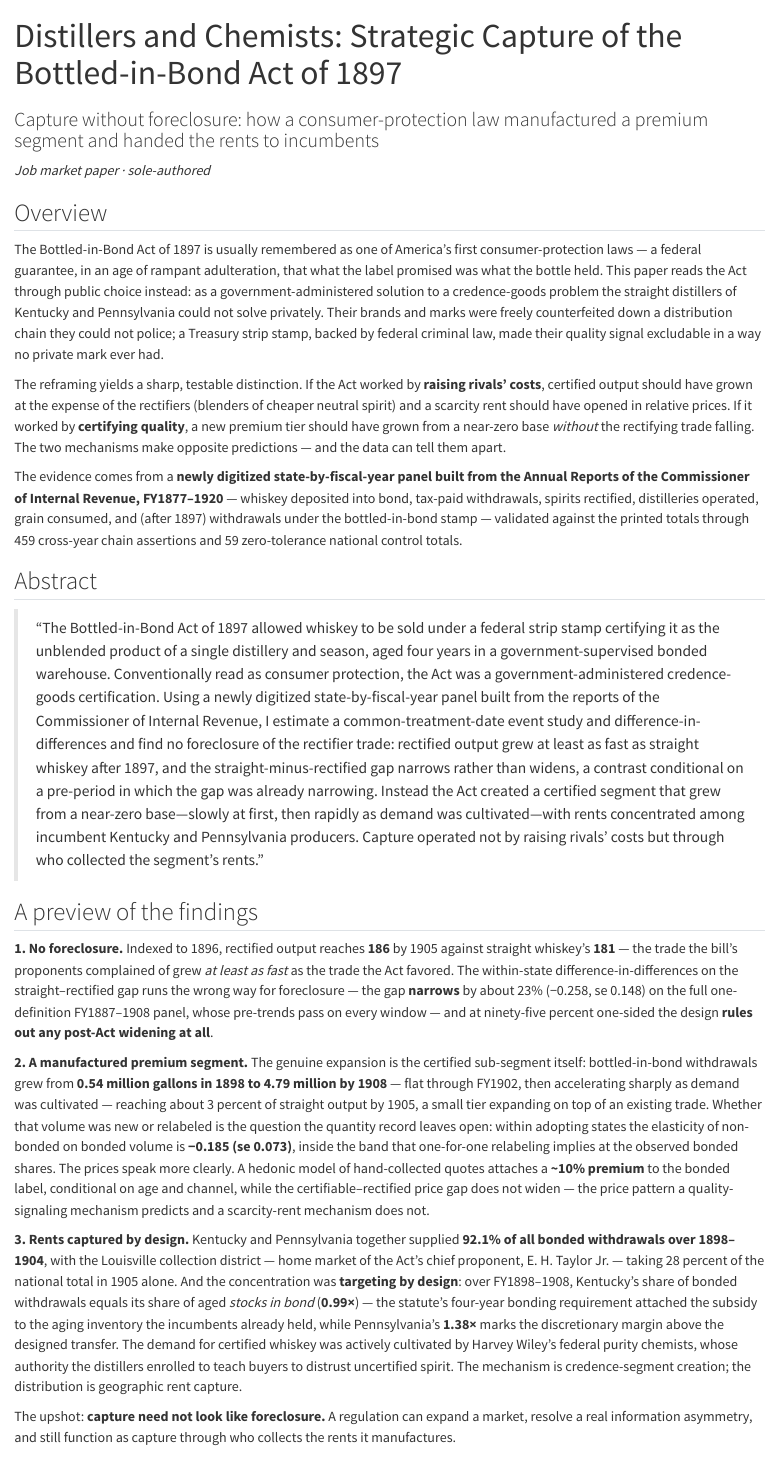
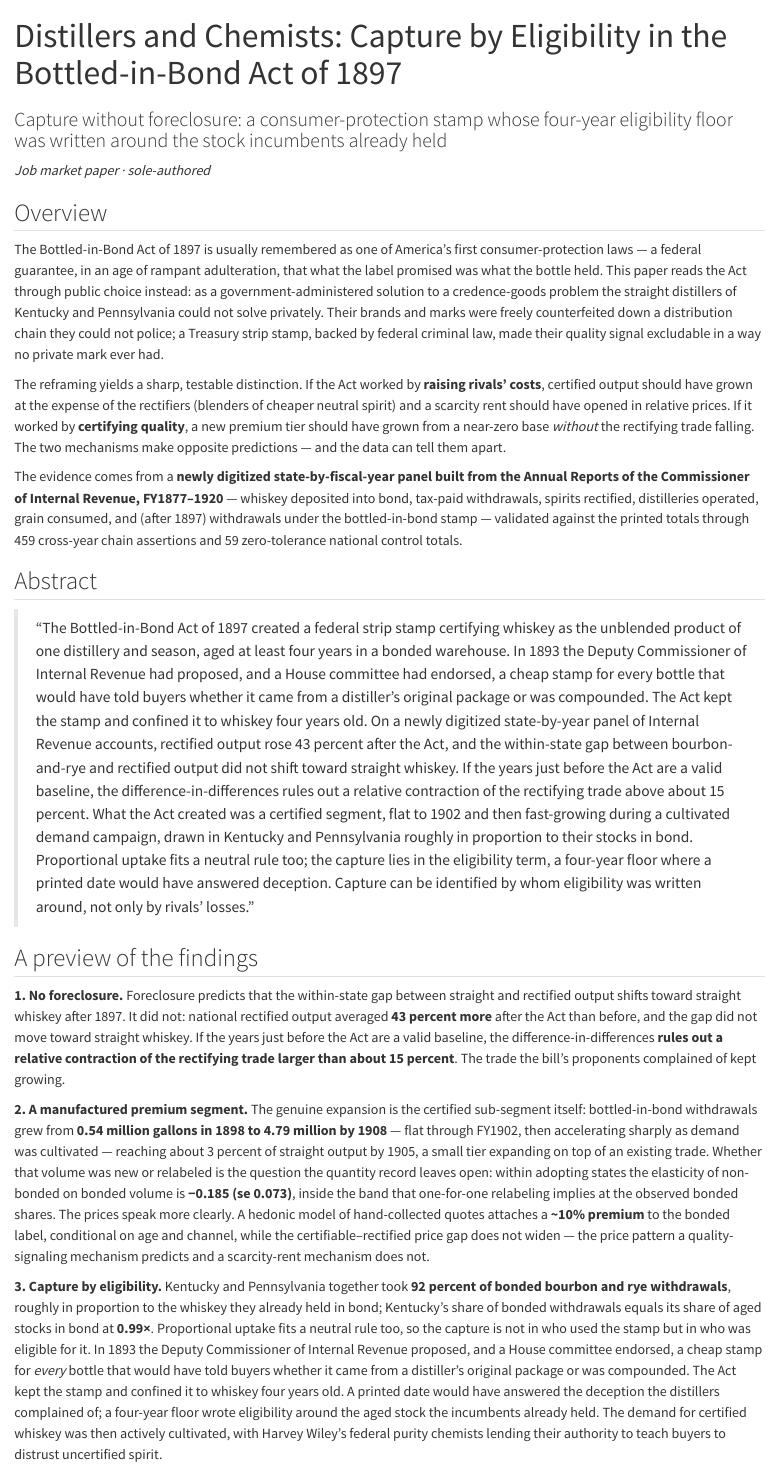
Before and after one commit to jacob-smith-r/jacob-smith-r.github.io, a Quarto document (papers/bottled-in-bond.qmd): the page in a window 1100 px wide, from its top. Rendered offline with R 4.5, knitr and Pandoc in place of Quarto, with nearby package versions.

Commit message:
JMP retitled "Capture by Eligibility"; findings and CV updated to the 2026-10-14 revision
Title changed on the home, research, CV and paper pages. Research-page
paragraph and the paper page's abstract, findings 1 and 3, subtitle,
description and citation now carry the current results (rectified output
+43 percent, no shift toward straight whiskey, contraction above ~15
percent ruled out, KY+PA 92 percent of bonded bourbon and rye withdrawals
in proportion to stocks in bond, the 1893 every-bottle stamp vs the
four-year floor); the retired 23 percent gap result is gone. CV PDF is
the 2026-10-14 research CV. Site rebuilt with Quarto 1.9.38 (RStudio's
bundled copy; the Oct 9 build used 1.10.19), which is why site_libs and
every page differ slightly.

Co-Authored-By: Claude Fable 5.1 <noreply@anthropic.com>

```diff
--- a/papers/bottled-in-bond.qmd
+++ b/papers/bottled-in-bond.qmd
@@ -1,9 +1,9 @@
 ---
-title: "Distillers and Chemists: Strategic Capture of the Bottled-in-Bond Act of 1897"
-subtitle: "Capture without foreclosure: how a consumer-protection law manufactured a premium segment and handed the rents to incumbents"
-description: "A public-choice reinterpretation of America's first quality-certification law. Using a newly digitized state-by-fiscal-year panel built from the Commissioner of Internal Revenue's annual reports, the paper shows the Act did not foreclose the rival rectifier trade. It created a certified premium segment instead, and 92 percent of that segment's withdrawals went to incumbent Kentucky and Pennsylvania distillers."
+title: "Distillers and Chemists: Capture by Eligibility in the Bottled-in-Bond Act of 1897"
+subtitle: "Capture without foreclosure: a consumer-protection stamp whose four-year eligibility floor was written around the stock incumbents already held"
+description: "A public-choice reinterpretation of America's first quality-certification law. On a newly digitized state-by-fiscal-year panel from the Commissioner of Internal Revenue's annual reports, rectified output rose 43 percent after the Act and the straight-rectified gap did not shift toward straight whiskey. The capture lies in the eligibility term: a four-year floor where an 1893 proposal would have stamped every bottle."
 categories: [Regulation, Public Choice, Economic History, Working Paper]
-date-modified: 2026-10-09
+date-modified: 2026-10-18
 image: /images/papers/bib_withdrawals.png
 image-alt: "Growth and geographic concentration of bottled-in-bond whiskey withdrawals, 1898–1920"
 ---
@@ -20,17 +20,17 @@
 
 ## Abstract
 
-> "The Bottled-in-Bond Act of 1897 allowed whiskey to be sold under a federal strip stamp certifying it as the unblended product of a single distillery and season, aged four years in a government-supervised bonded warehouse. Conventionally read as consumer protection, the Act was a government-administered credence-goods certification. Using a newly digitized state-by-fiscal-year panel built from the reports of the Commissioner of Internal Revenue, I estimate a common-treatment-date event study and difference-in-differences and find no foreclosure of the rectifier trade: rectified output grew at least as fast as straight whiskey after 1897, and the straight-minus-rectified gap narrows rather than widens, a contrast conditional on a pre-period in which the gap was already narrowing. Instead the Act created a certified segment that grew from a near-zero base—slowly at first, then rapidly as demand was cultivated—with rents concentrated among incumbent Kentucky and Pennsylvania producers. Capture operated not by raising rivals' costs but through who collected the segment's rents."
+> "The Bottled-in-Bond Act of 1897 created a federal strip stamp certifying whiskey as the unblended product of one distillery and season, aged at least four years in a bonded warehouse. In 1893 the Deputy Commissioner of Internal Revenue had proposed, and a House committee had endorsed, a cheap stamp for every bottle that would have told buyers whether it came from a distiller's original package or was compounded. The Act kept the stamp and confined it to whiskey four years old. On a newly digitized state-by-year panel of Internal Revenue accounts, rectified output rose 43 percent after the Act, and the within-state gap between bourbon-and-rye and rectified output did not shift toward straight whiskey. If the years just before the Act are a valid baseline, the difference-in-differences rules out a relative contraction of the rectifying trade above about 15 percent. What the Act created was a certified segment, flat to 1902 and then fast-growing during a cultivated demand campaign, drawn in Kentucky and Pennsylvania roughly in proportion to their stocks in bond. Proportional uptake fits a neutral rule too; the capture lies in the eligibility term, a four-year floor where a printed date would have answered deception. Capture can be identified by whom eligibility was written around, not only by rivals' losses."
 
 ## A preview of the findings
 
-**1. No foreclosure.** Indexed to 1896, rectified output reaches **186** by 1905 against straight whiskey's **181** — the trade the bill's proponents complained of grew *at least as fast* as the trade the Act favored. The within-state difference-in-differences on the straight–rectified gap runs the wrong way for foreclosure — the gap **narrows** by about 23% (−0.258, se 0.148) on the full one-definition FY1887–1908 panel, whose pre-trends pass on every window — and at ninety-five percent one-sided the design **rules out any post-Act widening at all**.
+**1. No foreclosure.** Foreclosure predicts that the within-state gap between straight and rectified output shifts toward straight whiskey after 1897. It did not: national rectified output averaged **43 percent more** after the Act than before, and the gap did not move toward straight whiskey. If the years just before the Act are a valid baseline, the difference-in-differences **rules out a relative contraction of the rectifying trade larger than about 15 percent**. The trade the bill's proponents complained of kept growing.
 
 **2. A manufactured premium segment.** The genuine expansion is the certified sub-segment itself: bottled-in-bond withdrawals grew from **0.54 million gallons in 1898 to 4.79 million by 1908** — flat through FY1902, then accelerating sharply as demand was cultivated — reaching about 3 percent of straight output by 1905, a small tier expanding on top of an existing trade. Whether that volume was new or relabeled is the question the quantity record leaves open: within adopting states the elasticity of non-bonded on bonded volume is **−0.185 (se 0.073)**, inside the band that one-for-one relabeling implies at the observed bonded shares. The prices speak more clearly. A hedonic model of hand-collected quotes attaches a **~10% premium** to the bonded label, conditional on age and channel, while the certifiable–rectified price gap does not widen — the price pattern a quality-signaling mechanism predicts and a scarcity-rent mechanism does not.
 
-**3. Rents captured by design.** Kentucky and Pennsylvania together supplied **92.1% of all bonded withdrawals over 1898–1904**, with the Louisville collection district — home market of the Act's chief proponent, E. H. Taylor Jr. — taking 28 percent of the national total in 1905 alone. And the concentration was **targeting by design**: over FY1898–1908, Kentucky's share of bonded withdrawals equals its share of aged *stocks in bond* (**0.99×**) — the statute's four-year bonding requirement attached the subsidy to the aging inventory the incumbents already held, while Pennsylvania's **1.38×** marks the discretionary margin above the designed transfer. The demand for certified whiskey was actively cultivated by Harvey Wiley's federal purity chemists, whose authority the distillers enrolled to teach buyers to distrust uncertified spirit. The mechanism is credence-segment creation; the distribution is geographic rent capture.
+**3. Capture by eligibility.** Kentucky and Pennsylvania together took **92 percent of bonded bourbon and rye withdrawals**, roughly in proportion to the whiskey they already held in bond; Kentucky's share of bonded withdrawals equals its share of aged stocks in bond at **0.99×**. Proportional uptake fits a neutral rule too, so the capture is not in who used the stamp but in who was eligible for it. In 1893 the Deputy Commissioner of Internal Revenue proposed, and a House committee endorsed, a cheap stamp for *every* bottle that would have told buyers whether it came from a distiller's original package or was compounded. The Act kept the stamp and confined it to whiskey four years old. A printed date would have answered the deception the distillers complained of; a four-year floor wrote eligibility around the aged stock the incumbents already held. The demand for certified whiskey was then actively cultivated, with Harvey Wiley's federal purity chemists lending their authority to teach buyers to distrust uncertified spirit.
 
-The upshot: **capture need not look like foreclosure.** A regulation can expand a market, resolve a real information asymmetry, and still function as capture through who collects the rents it manufactures.
+The upshot: **capture need not look like foreclosure.** A regulation can expand a market, resolve a real information asymmetry, and still be capture, identified by whom its eligibility rule was written around.
 
 ## Bonded whiskey withdrawals by state, 1898–1920
 
```
Also changed, not shown: cv.qmd (+1 -1 lines), index.qmd (+1 -1 lines), research.qmd (+2 -2 lines), Smith_Jacob_CV.pdf, docs/search.json, papers/bottled-in-bond.qmd (2 more changed lines), 19 other files.
